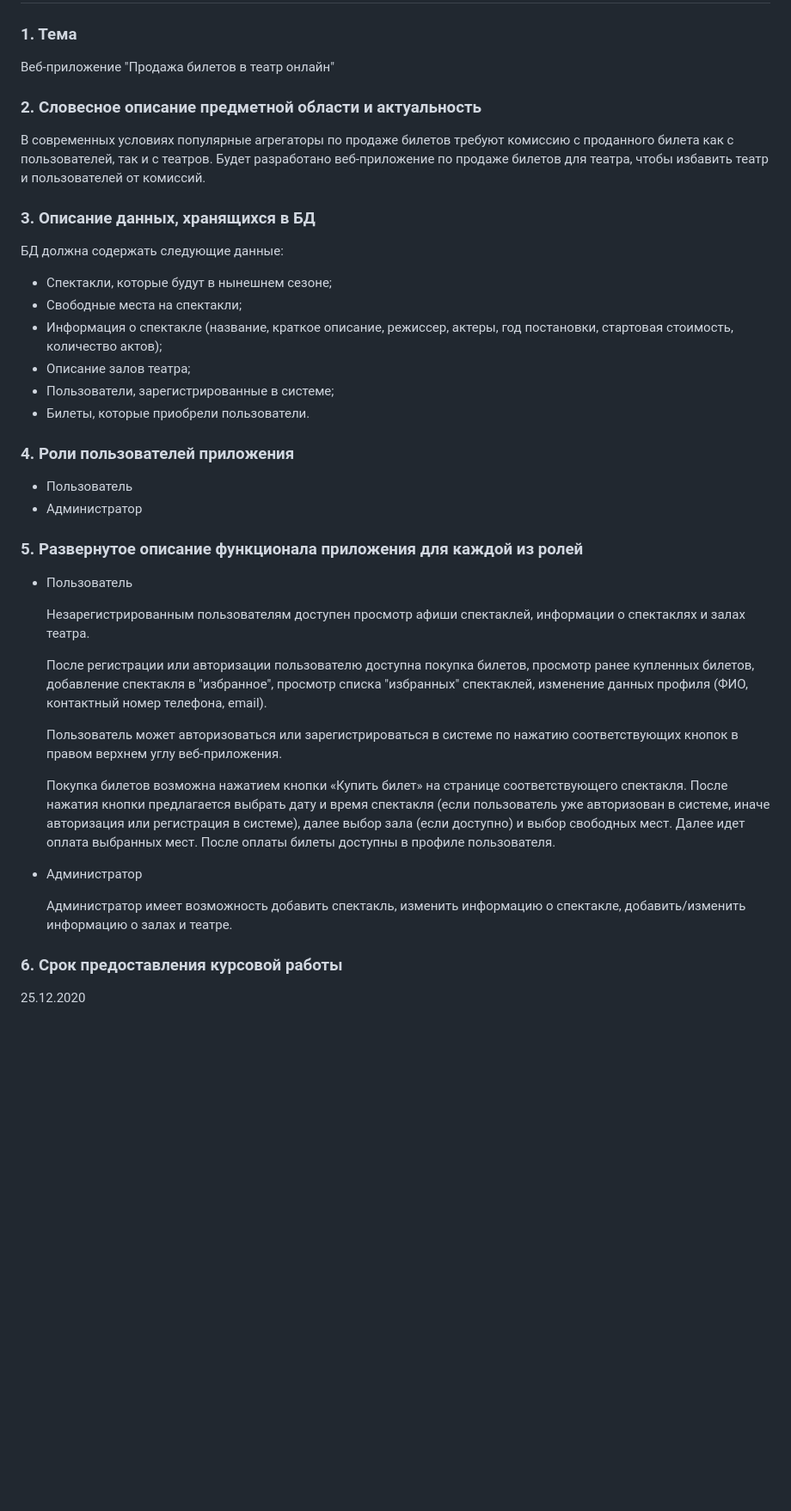
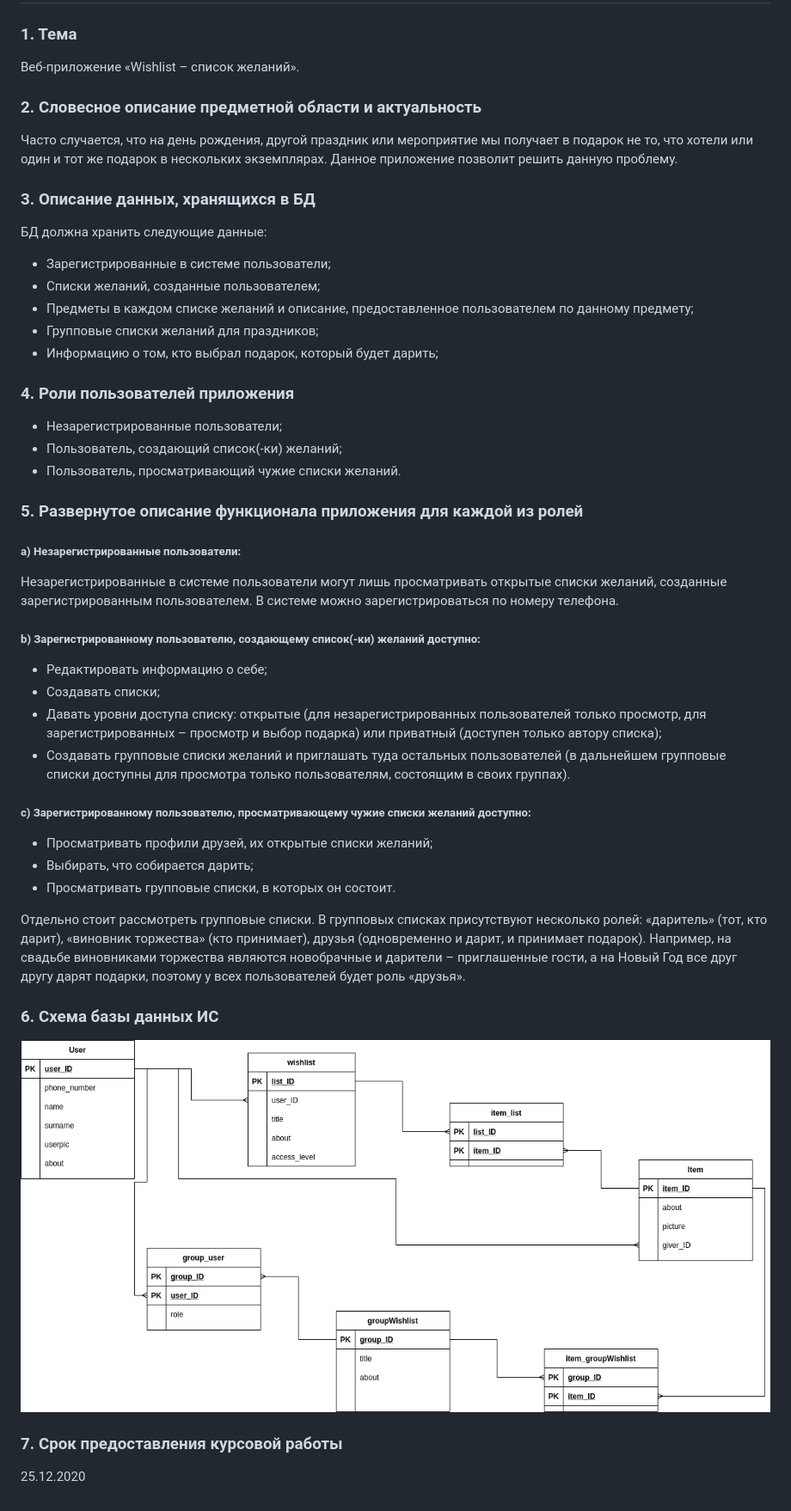
Before and after one commit to johuex/wishlist_rest, a Markdown page: tz.md, the part around the change. Shown: that part at 86% size. GitHub-like rendering; pictures changed too: DB_wishlist.png (added); blank space fills up the shorter version.

Commit message:
new tz

```diff
--- a/tz.md
+++ b/tz.md
@@ -1,39 +1,50 @@
 # Техническое задание
 ### 1. Тема
-Веб-приложение "Продажа билетов в театр онлайн"
+Веб-приложение «Wishlist – список желаний».
 
 ### 2. Словесное описание предметной области и актуальность
 
-В современных условиях популярные агрегаторы по продаже билетов требуют комиссию с проданного билета как с пользователей, так и с театров. Будет разработано веб-приложение по продаже билетов для театра, чтобы избавить театр и пользователей от комиссий.
+Часто случается, что на день рождения, другой праздник или мероприятие мы получает в подарок не то,
+что хотели или один и тот же подарок в нескольких экземплярах. Данное приложение позволит решить данную проблему.
 
 ### 3. Описание данных, хранящихся в БД
-БД должна содержать следующие данные:
-* Спектакли, которые будут в нынешнем сезоне;
-* Свободные места на спектакли;
-* Информация о спектакле (название, краткое описание, режиссер, актеры, год постановки, стартовая стоимость, количество актов);
-* Описание залов театра;
-* Пользователи, зарегистрированные в системе;
-* Билеты, которые приобрели пользователи.
+БД должна хранить следующие данные:
+* Зарегистрированные в системе пользователи;
+* Списки желаний, созданные пользователем;
+* Предметы в каждом списке желаний и описание, предоставленное пользователем по данному предмету;
+* Групповые списки желаний для праздников;
+* Информацию о том, кто выбрал подарок, который будет дарить;
+
 
 ### 4. Роли пользователей приложения
-* Пользователь
-* Администратор
+
+* Незарегистрированные пользователи;
+* Пользователь, создающий список(-ки) желаний;
+* Пользователь, просматривающий чужие списки желаний.
 
 ### 5. Развернутое описание функционала приложения для каждой из ролей
-* Пользователь
+##### a)	Незарегистрированные пользователи:
+Незарегистрированные в системе пользователи могут лишь просматривать открытые списки желаний, созданные зарегистрированным пользователем. В системе можно зарегистрироваться по номеру телефона.
 
-    Незарегистрированным пользователям доступен просмотр афиши спектаклей, информации о спектаклях и залах театра.
+##### b)	Зарегистрированному пользователю, создающему список(-ки) желаний доступно:
+* Редактировать информацию о себе;
+* Создавать списки;
+* Давать уровни доступа списку: открытые (для незарегистрированных пользователей только просмотр, для зарегистрированных – просмотр и выбор подарка) или приватный (доступен только автору списка);
+* Создавать групповые списки желаний и приглашать туда остальных пользователей (в дальнейшем групповые списки доступны для просмотра только пользователям, состоящим в своих группах).
 
-    После регистрации или авторизации пользователю доступна покупка билетов, просмотр ранее купленных билетов,
-добавление спектакля в "избранное", просмотр списка "избранных" спектаклей, изменение данных профиля (ФИО, контактный номер телефона, email).
+##### c)	Зарегистрированному пользователю, просматривающему чужие списки желаний доступно:
+* Просматривать профили друзей, их открытые списки желаний;
+* Выбирать, что собирается дарить;
+* Просматривать групповые списки, в которых он состоит.
 
-    Пользователь может авторизоваться или зарегистрироваться в системе по нажатию соответствующих кнопок в правом верхнем углу веб-приложения.
+Отдельно стоит рассмотреть групповые списки.
+В групповых списках присутствуют несколько ролей: «даритель» (тот, кто дарит),
+«виновник торжества» (кто принимает), друзья (одновременно и дарит, и принимает подарок).
+Например, на свадьбе виновниками торжества являются новобрачные и дарители – приглашенные гости,
+а на Новый Год все друг другу дарят подарки, поэтому у всех пользователей будет роль «друзья».
 
-    Покупка билетов возможна нажатием кнопки «Купить билет» на странице соответствующего спектакля. После нажатия кнопки предлагается выбрать дату и время спектакля (если пользователь уже авторизован в системе, иначе авторизация или регистрация в системе), далее выбор зала (если доступно) и выбор свободных мест. Далее идет оплата выбранных мест. После оплаты билеты доступны в профиле пользователя.
+### 6. Схема базы данных ИС
+![](DB_wishlist.png)
 
-* Администратор
-
-    Администратор имеет возможность добавить спектакль, изменить информацию о спектакле, добавить/изменить информацию о залах и театре.
-
-### 6. Срок предоставления курсовой работы
+### 7. Срок предоставления курсовой работы
 25.12.2020
```
